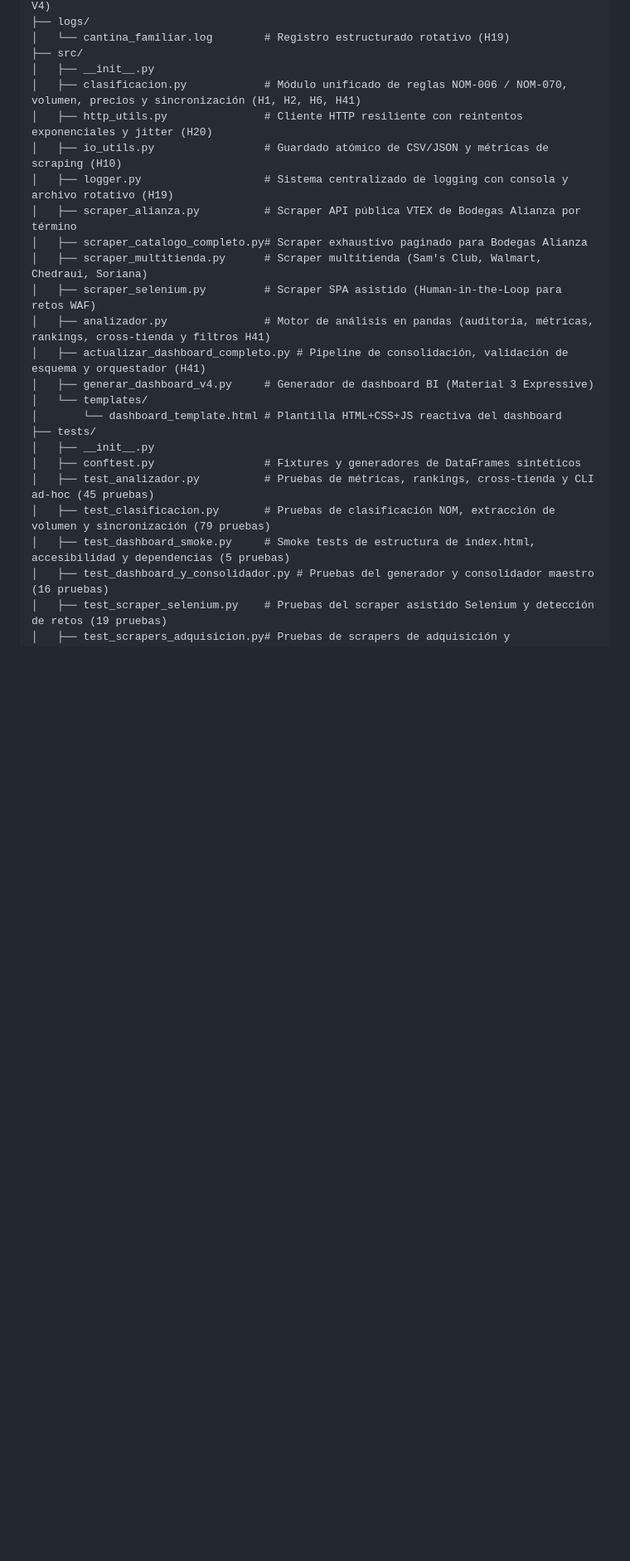
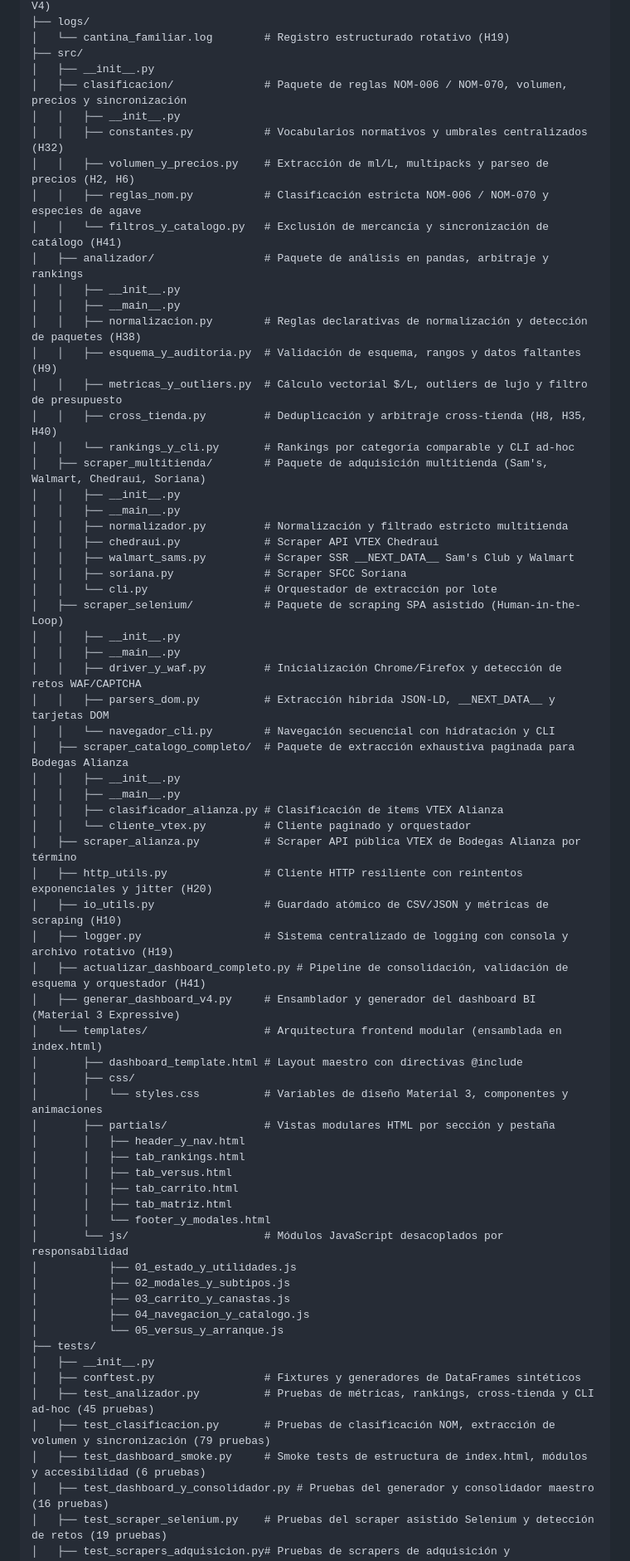
Before and after one commit to Cesar5701/cantina-familiar, a Markdown page: README.md, the part around one of its changes. Shown at 83% size. Drawn GitHub-style; blank space fills up the shorter version.

Commit message:
docs(readme): actualizar estructura del proyecto con arquitectura modular y metricas (199 pruebas, 83.3% cov)

```diff
--- a/README.md
+++ b/README.md
@@ -22,25 +22,68 @@ Cantina Familiar/
 │   └── cantina_familiar.log        # Registro estructurado rotativo (H19)
 ├── src/
 │   ├── __init__.py
-│   ├── clasificacion.py            # Módulo unificado de reglas NOM-006 / NOM-070, volumen, precios y sincronización (H1, H2, H6, H41)
+│   ├── clasificacion/              # Paquete de reglas NOM-006 / NOM-070, volumen, precios y sincronización
+│   │   ├── __init__.py
+│   │   ├── constantes.py           # Vocabularios normativos y umbrales centralizados (H32)
+│   │   ├── volumen_y_precios.py    # Extracción de ml/L, multipacks y parseo de precios (H2, H6)
+│   │   ├── reglas_nom.py           # Clasificación estricta NOM-006 / NOM-070 y especies de agave
+│   │   └── filtros_y_catalogo.py   # Exclusión de mercancía y sincronización de catálogo (H41)
+│   ├── analizador/                 # Paquete de análisis en pandas, arbitraje y rankings
+│   │   ├── __init__.py
+│   │   ├── __main__.py
+│   │   ├── normalizacion.py        # Reglas declarativas de normalización y detección de paquetes (H38)
+│   │   ├── esquema_y_auditoria.py  # Validación de esquema, rangos y datos faltantes (H9)
+│   │   ├── metricas_y_outliers.py  # Cálculo vectorial $/L, outliers de lujo y filtro de presupuesto
+│   │   ├── cross_tienda.py         # Deduplicación y arbitraje cross-tienda (H8, H35, H40)
+│   │   └── rankings_y_cli.py       # Rankings por categoría comparable y CLI ad-hoc
+│   ├── scraper_multitienda/        # Paquete de adquisición multitienda (Sam's, Walmart, Chedraui, Soriana)
+│   │   ├── __init__.py
+│   │   ├── __main__.py
+│   │   ├── normalizador.py         # Normalización y filtrado estricto multitienda
+│   │   ├── chedraui.py             # Scraper API VTEX Chedraui
+│   │   ├── walmart_sams.py         # Scraper SSR __NEXT_DATA__ Sam's Club y Walmart
+│   │   ├── soriana.py              # Scraper SFCC Soriana
+│   │   └── cli.py                  # Orquestador de extracción por lote
+│   ├── scraper_selenium/           # Paquete de scraping SPA asistido (Human-in-the-Loop)
+│   │   ├── __init__.py
+│   │   ├── __main__.py
+│   │   ├── driver_y_waf.py         # Inicialización Chrome/Firefox y detección de retos WAF/CAPTCHA
+│   │   ├── parsers_dom.py          # Extracción híbrida JSON-LD, __NEXT_DATA__ y tarjetas DOM
+│   │   └── navegador_cli.py        # Navegación secuencial con hidratación y CLI
+│   ├── scraper_catalogo_completo/  # Paquete de extracción exhaustiva paginada para Bodegas Alianza
+│   │   ├── __init__.py
+│   │   ├── __main__.py
+│   │   ├── clasificador_alianza.py # Clasificación de ítems VTEX Alianza
+│   │   └── cliente_vtex.py         # Cliente paginado y orquestador
+│   ├── scraper_alianza.py          # Scraper API pública VTEX de Bodegas Alianza por término
 │   ├── http_utils.py               # Cliente HTTP resiliente con reintentos exponenciales y jitter (H20)
 │   ├── io_utils.py                 # Guardado atómico de CSV/JSON y métricas de scraping (H10)
 │   ├── logger.py                   # Sistema centralizado de logging con consola y archivo rotativo (H19)
-│   ├── scraper_alianza.py          # Scraper API pública VTEX de Bodegas Alianza por término
-│   ├── scraper_catalogo_completo.py# Scraper exhaustivo paginado para Bodegas Alianza
-│   ├── scraper_multitienda.py      # Scraper multitienda (Sam's Club, Walmart, Chedraui, Soriana)
-│   ├── scraper_selenium.py         # Scraper SPA asistido (Human-in-the-Loop para retos WAF)
-│   ├── analizador.py               # Motor de análisis en pandas (auditoría, métricas, rankings, cross-tienda y filtros H41)
 │   ├── actualizar_dashboard_completo.py # Pipeline de consolidación, validación de esquema y orquestador (H41)
-│   ├── generar_dashboard_v4.py     # Generador de dashboard BI (Material 3 Expressive)
-│   └── templates/
-│       └── dashboard_template.html # Plantilla HTML+CSS+JS reactiva del dashboard
+│   ├── generar_dashboard_v4.py     # Ensamblador y generador del dashboard BI (Material 3 Expressive)
+│   └── templates/                  # Arquitectura frontend modular (ensamblada en index.html)
+│       ├── dashboard_template.html # Layout maestro con directivas @include
+│       ├── css/
+│       │   └── styles.css          # Variables de diseño Material 3, componentes y animaciones
+│       ├── partials/               # Vistas modulares HTML por sección y pestaña
+│       │   ├── header_y_nav.html
+│       │   ├── tab_rankings.html
+│       │   ├── tab_versus.html
+│       │   ├── tab_carrito.html
+│       │   ├── tab_matriz.html
+│       │   └── footer_y_modales.html
+│       └── js/                     # Módulos JavaScript desacoplados por responsabilidad
+│           ├── 01_estado_y_utilidades.js
+│           ├── 02_modales_y_subtipos.js
+│           ├── 03_carrito_y_canastas.js
+│           ├── 04_navegacion_y_catalogo.js
+│           └── 05_versus_y_arranque.js
 ├── tests/
 │   ├── __init__.py
 │   ├── conftest.py                 # Fixtures y generadores de DataFrames sintéticos
 │   ├── test_analizador.py          # Pruebas de métricas, rankings, cross-tienda y CLI ad-hoc (45 pruebas)
 │   ├── test_clasificacion.py       # Pruebas de clasificación NOM, extracción de volumen y sincronización (79 pruebas)
-│   ├── test_dashboard_smoke.py     # Smoke tests de estructura de index.html, accesibilidad y dependencias (5 pruebas)
+│   ├── test_dashboard_smoke.py     # Smoke tests de estructura de index.html, módulos y accesibilidad (6 pruebas)
 │   ├── test_dashboard_y_consolidador.py # Pruebas del generador y consolidador maestro (16 pruebas)
 │   ├── test_scraper_selenium.py    # Pruebas del scraper asistido Selenium y detección de retos (19 pruebas)
 │   ├── test_scrapers_adquisicion.py# Pruebas de scrapers de adquisición y normalización multi-tienda (10 pruebas)
```
Also changed, not shown: other parts of README.md (+9 -8 lines).
